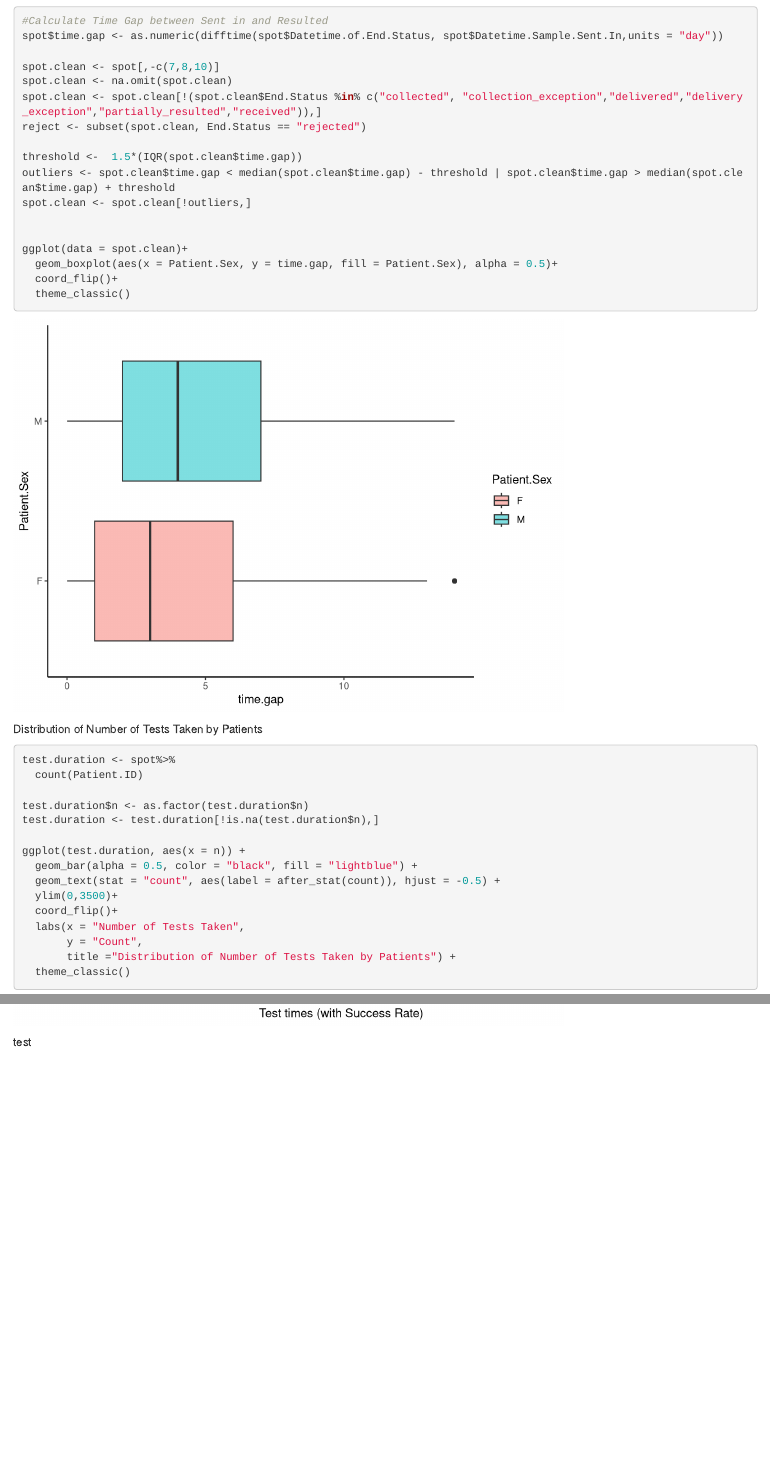
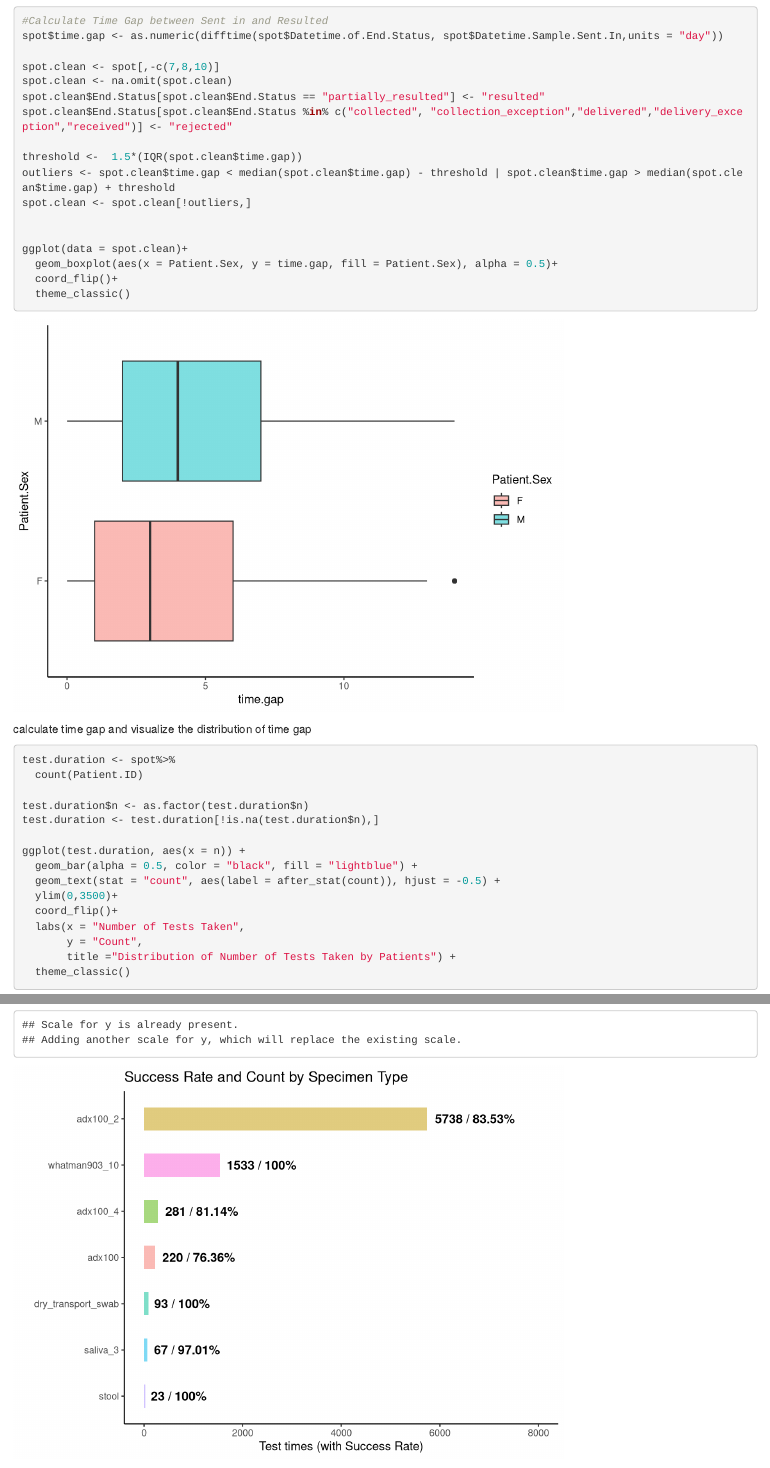
Before and after one commit to RoderickFanzy/Capstone-Project, an R Markdown document (Capstone Project 1.Rmd): the page in a window 1100 px wide, from 2040 px down, and a second part further down, joined at a grey line. Rendered offline with R 4.5, knitr and Pandoc, with nearby package versions.

Commit message:
update 4.11, organize end.status

````diff
--- a/Capstone Project 1.Rmd
+++ b/Capstone Project 1.Rmd
@@ -70,8 +70,8 @@ spot$time.gap <- as.numeric(difftime(spot$Datetime.of.End.Status, spot$Datetime.
 
 spot.clean <- spot[,-c(7,8,10)]
 spot.clean <- na.omit(spot.clean)
-spot.clean <- spot.clean[!(spot.clean$End.Status %in% c("collected", "collection_exception","delivered","delivery_exception","partially_resulted","received")),]
-reject <- subset(spot.clean, End.Status == "rejected")
+spot.clean$End.Status[spot.clean$End.Status == "partially_resulted"] <- "resulted"
+spot.clean$End.Status[spot.clean$End.Status %in% c("collected", "collection_exception","delivered","delivery_exception","received")] <- "rejected"
 
 threshold <-  1.5*(IQR(spot.clean$time.gap))
 outliers <- spot.clean$time.gap < median(spot.clean$time.gap) - threshold | spot.clean$time.gap > median(spot.clean$time.gap) + threshold
@@ -84,9 +84,7 @@ ggplot(data = spot.clean)+
   theme_classic()
 ```
 
-
-
-Distribution of Number of Tests Taken by Patients
+calculate time gap and visualize the distribution of time gap
 ```{r}
 test.duration <- spot%>%
   count(Patient.ID)
@@ -124,8 +122,17 @@ ggplot(test.rate, aes(x = reorder(Specimen.Type,Count), y = resulted_rate, fill
   coord_flip()+
   theme_classic()+
   theme(legend.position = "none")
+
 ```
-test
+
+
+
+
+
 ```{r}
 
+
+
+
+
 ```
````
